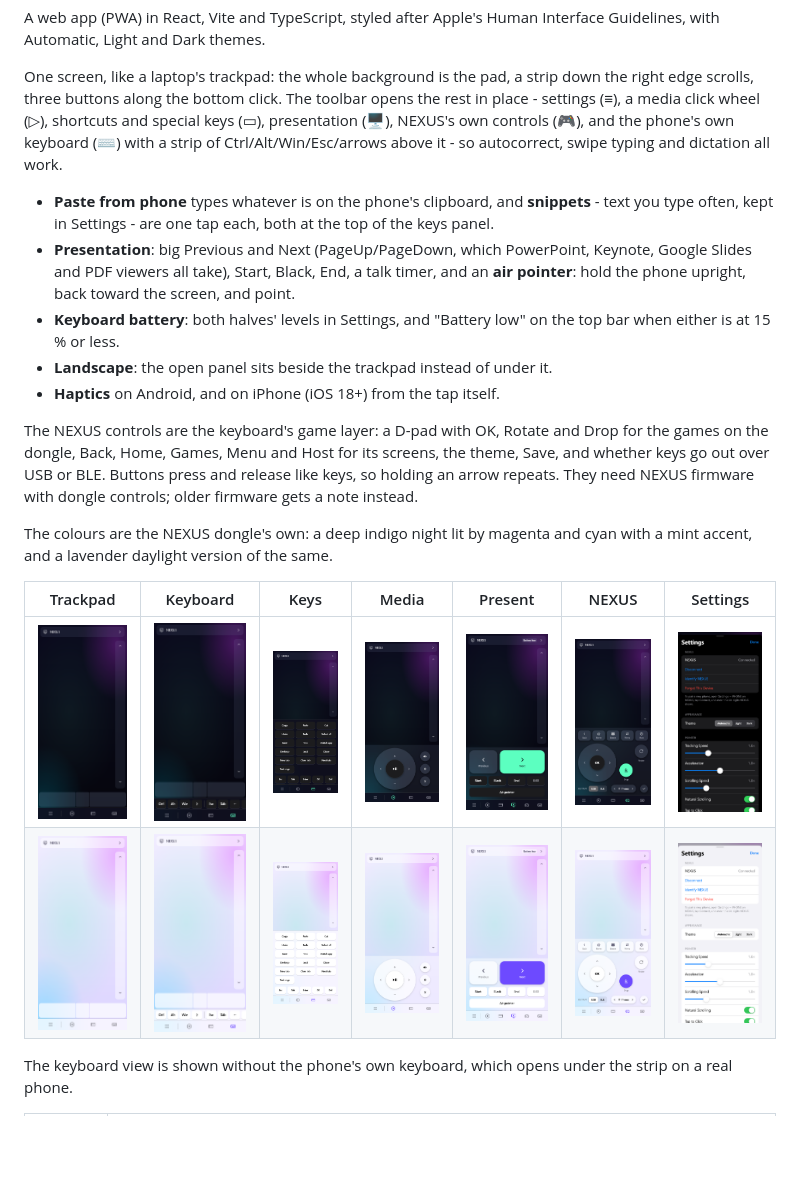
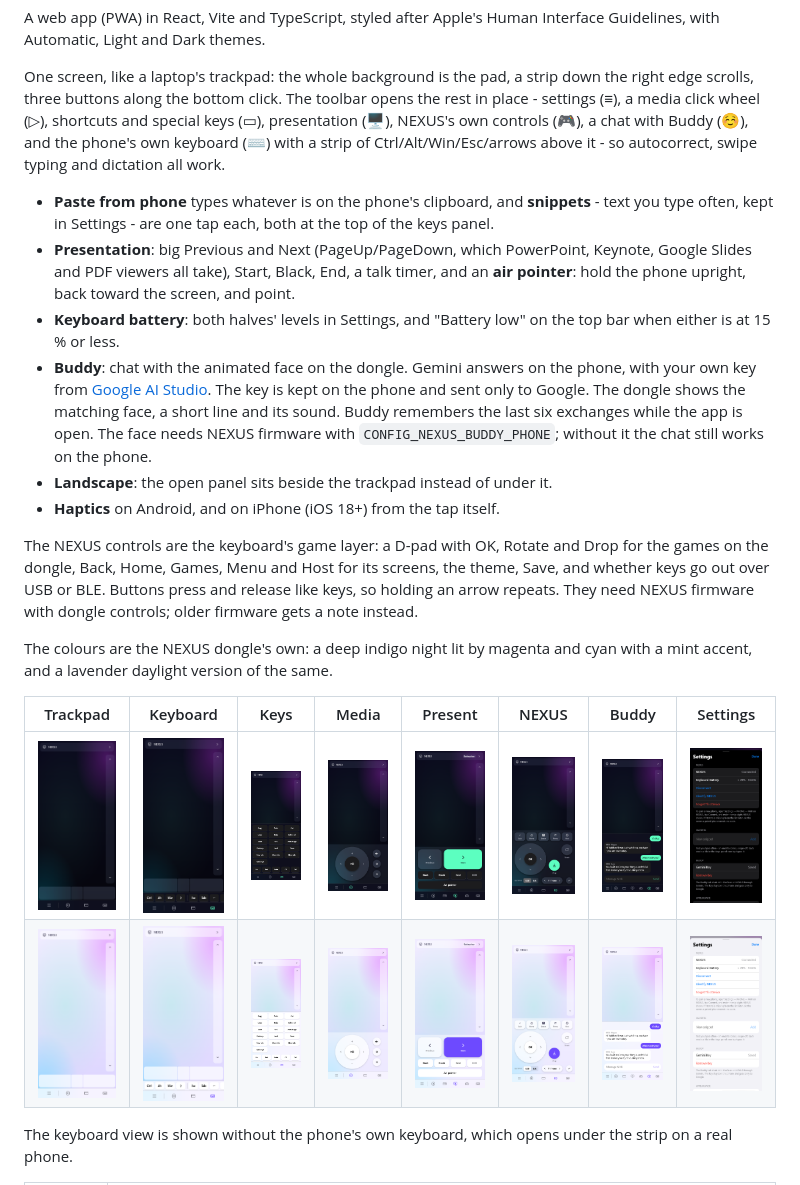
Before and after one commit to vaibhav8600-rgb/nexus-remote, a Markdown page: README.md, the part around the change. Rendered like a GitHub page; pictures changed too: docs/screenshots/buddy-dark.png (added), docs/screenshots/buddy-light.png (added), docs/screenshots/settings-dark.png; blank space fills up the shorter version.

```diff
--- a/README.md
+++ b/README.md
@@ -12,7 +12,7 @@ One screen, like a laptop's trackpad: the whole background is the pad, a
 strip down the right edge scrolls, three buttons along the bottom click. The
 toolbar opens the rest in place - settings (≡), a media click wheel (▷),
 shortcuts and special keys (▭), presentation (🖥), NEXUS's own controls (🎮),
-and the phone's own keyboard (⌨) with a strip of Ctrl/Alt/Win/Esc/arrows
+a chat with Buddy (☺), and the phone's own keyboard (⌨) with a strip of Ctrl/Alt/Win/Esc/arrows
 above it - so autocorrect, swipe typing and dictation all work.
 
 - **Paste from phone** types whatever is on the phone's clipboard, and
@@ -24,6 +24,13 @@ above it - so autocorrect, swipe typing and dictation all work.
   screen, and point.
 - **Keyboard battery**: both halves' levels in Settings, and "Battery low" on
   the top bar when either is at 15 % or less.
+- **Buddy**: chat with the animated face on the dongle. Gemini answers on
+  the phone, with your own key from
+  [Google AI Studio](https://aistudio.google.com/apikey). The key is kept on
+  the phone and sent only to Google. The dongle shows the matching face, a
+  short line and its sound. Buddy remembers the last six exchanges while
+  the app is open. The face needs NEXUS firmware with
+  `CONFIG_NEXUS_BUDDY_PHONE`; without it the chat still works on the phone.
 - **Landscape**: the open panel sits beside the trackpad instead of under it.
 - **Haptics** on Android, and on iPhone (iOS 18+) from the tap itself.
 
@@ -36,10 +43,10 @@ firmware with dongle controls; older firmware gets a note instead.
 The colours are the NEXUS dongle's own: a deep indigo night lit by magenta
 and cyan with a mint accent, and a lavender daylight version of the same.
 
-| Trackpad | Keyboard | Keys | Media | Present | NEXUS | Settings |
-| --- | --- | --- | --- | --- | --- | --- |
-| <img src="docs/screenshots/trackpad-dark.png" width="150" alt="Trackpad, dark"> | <img src="docs/screenshots/keyboard-dark.png" width="150" alt="Keyboard strip, dark"> | <img src="docs/screenshots/keys-dark.png" width="150" alt="Shortcuts and special keys, dark"> | <img src="docs/screenshots/media-dark.png" width="150" alt="Media wheel, dark"> | <img src="docs/screenshots/present-dark.png" width="150" alt="Presentation, dark"> | <img src="docs/screenshots/dongle-dark.png" width="150" alt="NEXUS controls, dark"> | <img src="docs/screenshots/settings-dark.png" width="150" alt="Settings, dark"> |
-| <img src="docs/screenshots/trackpad-light.png" width="150" alt="Trackpad, light"> | <img src="docs/screenshots/keyboard-light.png" width="150" alt="Keyboard strip, light"> | <img src="docs/screenshots/keys-light.png" width="150" alt="Shortcuts and special keys, light"> | <img src="docs/screenshots/media-light.png" width="150" alt="Media wheel, light"> | <img src="docs/screenshots/present-light.png" width="150" alt="Presentation, light"> | <img src="docs/screenshots/dongle-light.png" width="150" alt="NEXUS controls, light"> | <img src="docs/screenshots/settings-light.png" width="150" alt="Settings, light"> |
+| Trackpad | Keyboard | Keys | Media | Present | NEXUS | Buddy | Settings |
+| --- | --- | --- | --- | --- | --- | --- | --- |
+| <img src="docs/screenshots/trackpad-dark.png" width="150" alt="Trackpad, dark"> | <img src="docs/screenshots/keyboard-dark.png" width="150" alt="Keyboard strip, dark"> | <img src="docs/screenshots/keys-dark.png" width="150" alt="Shortcuts and special keys, dark"> | <img src="docs/screenshots/media-dark.png" width="150" alt="Media wheel, dark"> | <img src="docs/screenshots/present-dark.png" width="150" alt="Presentation, dark"> | <img src="docs/screenshots/dongle-dark.png" width="150" alt="NEXUS controls, dark"> | <img src="docs/screenshots/buddy-dark.png" width="150" alt="Buddy chat, dark"> | <img src="docs/screenshots/settings-dark.png" width="150" alt="Settings, dark"> |
+| <img src="docs/screenshots/trackpad-light.png" width="150" alt="Trackpad, light"> | <img src="docs/screenshots/keyboard-light.png" width="150" alt="Keyboard strip, light"> | <img src="docs/screenshots/keys-light.png" width="150" alt="Shortcuts and special keys, light"> | <img src="docs/screenshots/media-light.png" width="150" alt="Media wheel, light"> | <img src="docs/screenshots/present-light.png" width="150" alt="Presentation, light"> | <img src="docs/screenshots/dongle-light.png" width="150" alt="NEXUS controls, light"> | <img src="docs/screenshots/buddy-light.png" width="150" alt="Buddy chat, light"> | <img src="docs/screenshots/settings-light.png" width="150" alt="Settings, light"> |
 
 The keyboard view is shown without the phone's own keyboard, which opens
 under the strip on a real phone.
```
Also changed, not shown: 11 other files.
